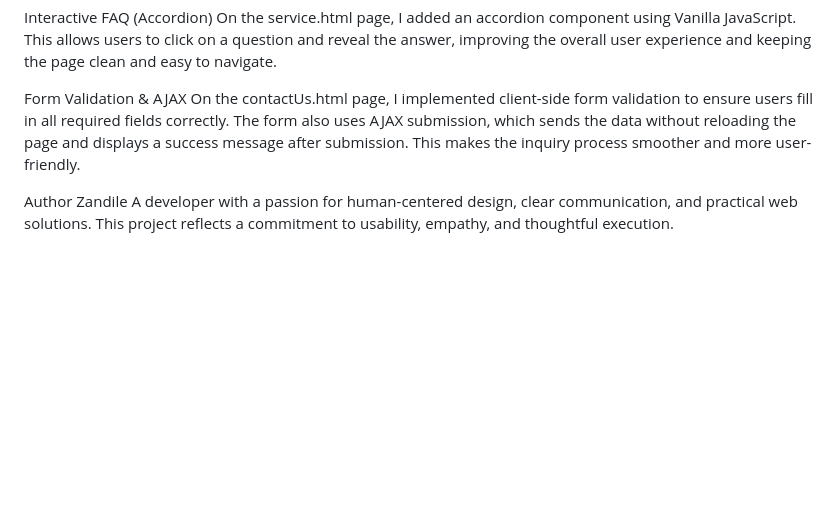
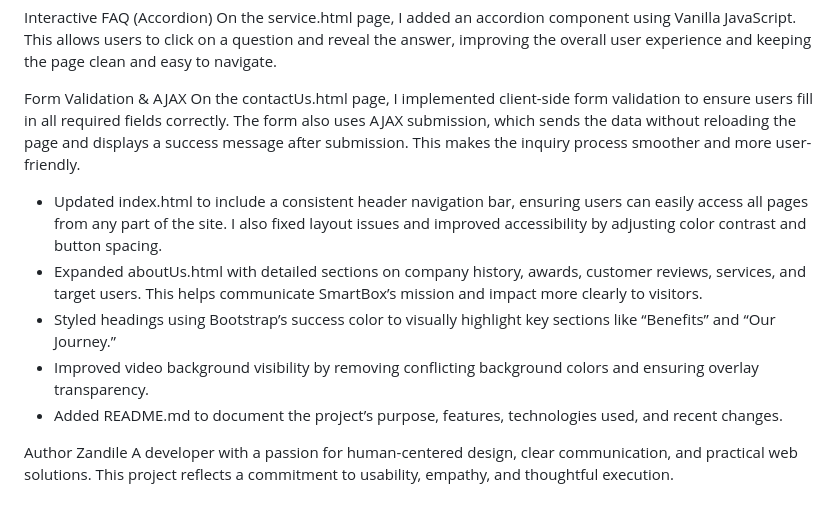
Before and after one commit to Zandile250/Delivery-Guy, a Markdown page: README.md, the part around the change. Rendered like a GitHub page; blank space fills up the shorter version.

Commit message:
made changes on about html,index and added readme

```diff
--- a/README.md
+++ b/README.md
@@ -105,6 +105,12 @@ On the service.html page, I added an accordion component using Vanilla JavaScrip
 Form Validation & AJAX
 On the contactUs.html page, I implemented client-side form validation to ensure users fill in all required fields correctly. The form also uses AJAX submission, which sends the data without reloading the page and displays a success message after submission. This makes the inquiry process smoother and more user-friendly.
 
+- Updated index.html to include a consistent header navigation bar, ensuring users can easily access all pages from any part of the site. I also fixed layout issues and improved accessibility by adjusting color contrast and button spacing.
+- Expanded aboutUs.html with detailed sections on company history, awards, customer reviews, services, and target users. This helps communicate SmartBox’s mission and impact more clearly to visitors.
+- Styled headings using Bootstrap’s success color to visually highlight key sections like “Benefits” and “Our Journey.”
+- Improved video background visibility by removing conflicting background colors and ensuring overlay transparency.
+- Added README.md to document the project’s purpose, features, technologies used, and recent changes.
+
 Author
 Zandile
 A developer with a passion for human-centered design, clear communication, and practical web solutions. This project reflects a commitment to usability, empathy, and thoughtful execution.
```
